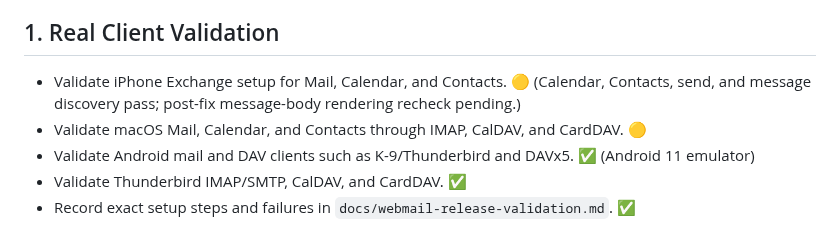
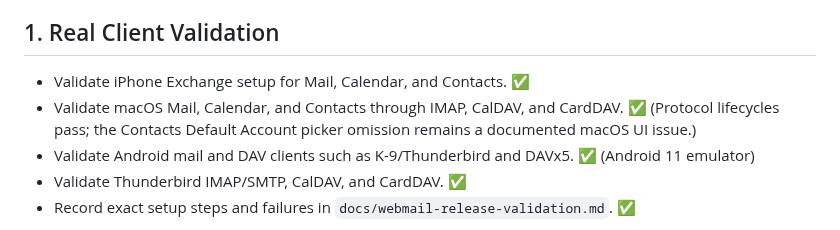
Before and after one commit to mrlemongrass/openmailstack, a Markdown page: ROADMAP.md, the part around one of its changes. GitHub-like rendering.

Commit message:
docs: refresh real-client roadmap status

```diff
--- a/ROADMAP.md
+++ b/ROADMAP.md
@@ -30,8 +30,8 @@ webmail-frontend/src/
 
 ## 1. Real Client Validation
 
-- Validate iPhone Exchange setup for Mail, Calendar, and Contacts. 🟡 (Calendar, Contacts, send, and message discovery pass; post-fix message-body rendering recheck pending.)
-- Validate macOS Mail, Calendar, and Contacts through IMAP, CalDAV, and CardDAV. 🟡
+- Validate iPhone Exchange setup for Mail, Calendar, and Contacts. ✅
+- Validate macOS Mail, Calendar, and Contacts through IMAP, CalDAV, and CardDAV. ✅ (Protocol lifecycles pass; the Contacts Default Account picker omission remains a documented macOS UI issue.)
 - Validate Android mail and DAV clients such as K-9/Thunderbird and DAVx5. ✅ (Android 11 emulator)
 - Validate Thunderbird IMAP/SMTP, CalDAV, and CardDAV. ✅
 - Record exact setup steps and failures in `docs/webmail-release-validation.md`. ✅
```
Also changed, not shown: other parts of ROADMAP.md (+1 -1 lines).
